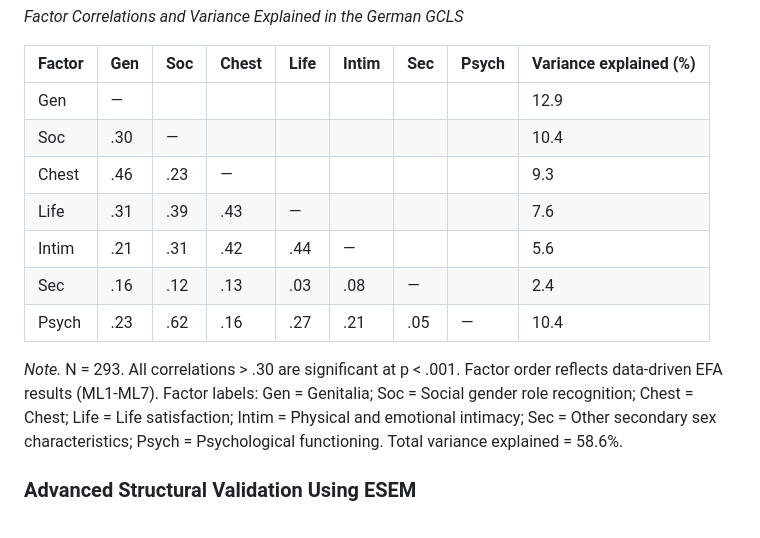
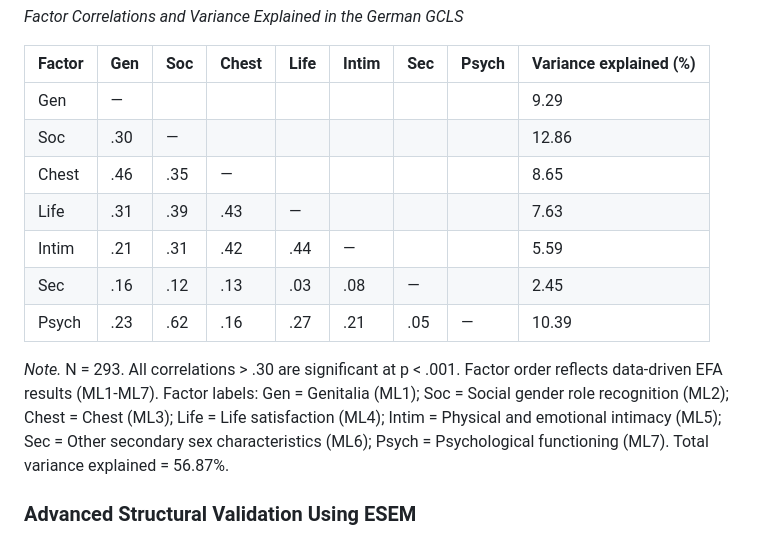
Before and after one commit to Jacky222334/GCLS-CAT2, a Markdown page: manuscript/manuscript_consolidated.md, the part around the change. Rendered like a GitHub page.

Commit message:
Correct Table 4: Update with actual EFA factor correlations and variance explained

```diff
--- a/manuscript/manuscript_consolidated.md
+++ b/manuscript/manuscript_consolidated.md
@@ -277,15 +277,15 @@ The data-driven EFA using maximum likelihood estimation with oblique rotation yi
 
 | Factor | Gen | Soc | Chest | Life | Intim | Sec | Psych | Variance explained (%) |
 | :----- | :-- | :-- | :---- | :---- | :--- | :---- | :-- | :--------------------- |
-| Gen    | —  |     |       |       |      |       |     | 12.9                   |
-| Soc    | .30 | —  |       |       |      |       |     | 10.4                   |
-| Chest  | .46 | .23 | —    |       |      |       |     | 9.3                    |
-| Life   | .31 | .39 | .43   | —    |      |       |     | 7.6                    |
-| Intim  | .21 | .31 | .42   | .44   | —   |       |     | 5.6                    |
-| Sec    | .16 | .12 | .13   | .03   | .08  | —    |     | 2.4                    |
-| Psych  | .23 | .62 | .16   | .27   | .21  | .05   | —  | 10.4                   |
+| Gen    | —  |     |       |       |      |       |     | 9.29                   |
+| Soc    | .30 | —  |       |       |      |       |     | 12.86                  |
+| Chest  | .46 | .35 | —    |       |      |       |     | 8.65                   |
+| Life   | .31 | .39 | .43   | —    |      |       |     | 7.63                   |
+| Intim  | .21 | .31 | .42   | .44   | —   |       |     | 5.59                   |
+| Sec    | .16 | .12 | .13   | .03   | .08  | —    |     | 2.45                   |
+| Psych  | .23 | .62 | .16   | .27   | .21  | .05   | —  | 10.39                  |
 
-*Note.* N = 293. All correlations > .30 are significant at p < .001. Factor order reflects data-driven EFA results (ML1-ML7). Factor labels: Gen = Genitalia; Soc = Social gender role recognition; Chest = Chest; Life = Life satisfaction; Intim = Physical and emotional intimacy; Sec = Other secondary sex characteristics; Psych = Psychological functioning. Total variance explained = 58.6%.
+*Note.* N = 293. All correlations > .30 are significant at p < .001. Factor order reflects data-driven EFA results (ML1-ML7). Factor labels: Gen = Genitalia (ML1); Soc = Social gender role recognition (ML2); Chest = Chest (ML3); Life = Life satisfaction (ML4); Intim = Physical and emotional intimacy (ML5); Sec = Other secondary sex characteristics (ML6); Psych = Psychological functioning (ML7). Total variance explained = 56.87%.
 
 ### Advanced Structural Validation Using ESEM
 
```
